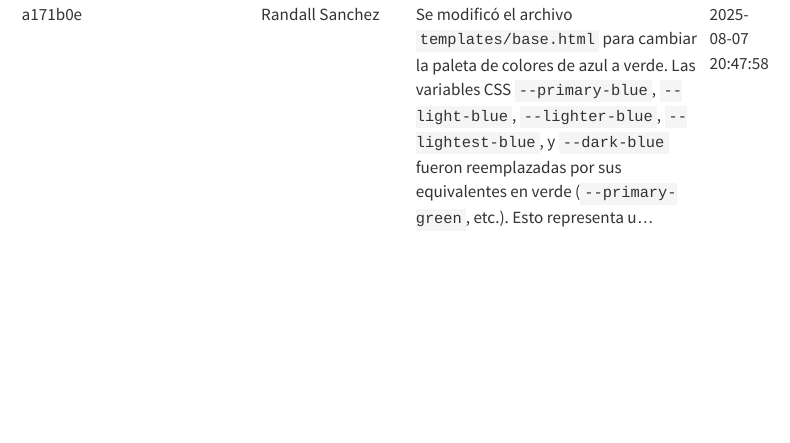
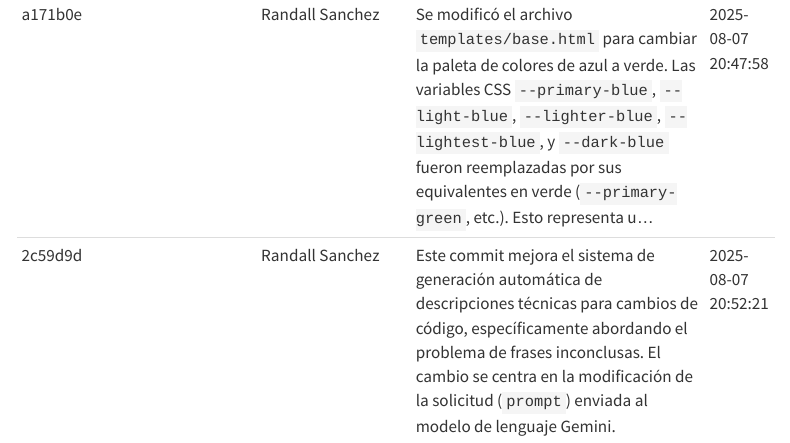
Before and after one commit to ransrcri23/quarto_construccion_mantenimiento, a Quarto document (reto7/logs.qmd): the page in a window 1100 px wide, from 2540 px down. Rendered offline with R 4.5, knitr and Pandoc in place of Quarto, with nearby package versions; menus at the side of the page are left out.

Commit message:
Documentación automática: 2c59d9d por Randall Sanchez

```diff
--- a/reto7/logs.qmd
+++ b/reto7/logs.qmd
@@ -20,3 +20,4 @@ En esta sección se puede observar las entradas automáticas de documentación d
 |d87c448|Randall Sanchez|Se mejoró el manejo de variables de entorno en `auto_documentation.py`.  Ahora intenta configurar Django de forma más robusta, incluyendo la lectura de un archivo `.env` si existe, para establecer variables de entorno antes de importar Django. Esto mejora la confiabilidad al asegurar la correcta ...|2025-08-07 20:03:59|
 |969755f|Randall Sanchez|Se revertían los colores verdes de la plantilla base (`templates/base.html`) a azules.  Las variables CSS `--primary-green`, `--light-green`, etc., fueron reemplazadas por  `--primary-blue`, `--light-blue`, etc.,  restableciendo el esquema de color anterior.  No se especifica la razón de la rever...|2025-08-07 20:40:50|
 |a171b0e|Randall Sanchez|Se modificó el archivo `templates/base.html` para cambiar la paleta de colores de azul a verde.  Las variables CSS `--primary-blue`, `--light-blue`, `--lighter-blue`, `--lightest-blue`, y `--dark-blue` fueron reemplazadas por sus equivalentes en verde (`--primary-green`, etc.).  Esto representa u...|2025-08-07 20:47:58|
+|2c59d9d|Randall Sanchez|Este commit mejora el sistema de generación automática de descripciones técnicas para cambios de código, específicamente abordando el problema de frases inconclusas.  El cambio se centra en la modificación de la solicitud (`prompt`) enviada al modelo de lenguaje Gemini.|2025-08-07 20:52:21|
```
Also changed, not shown: docs/search.json, 1 other file.
